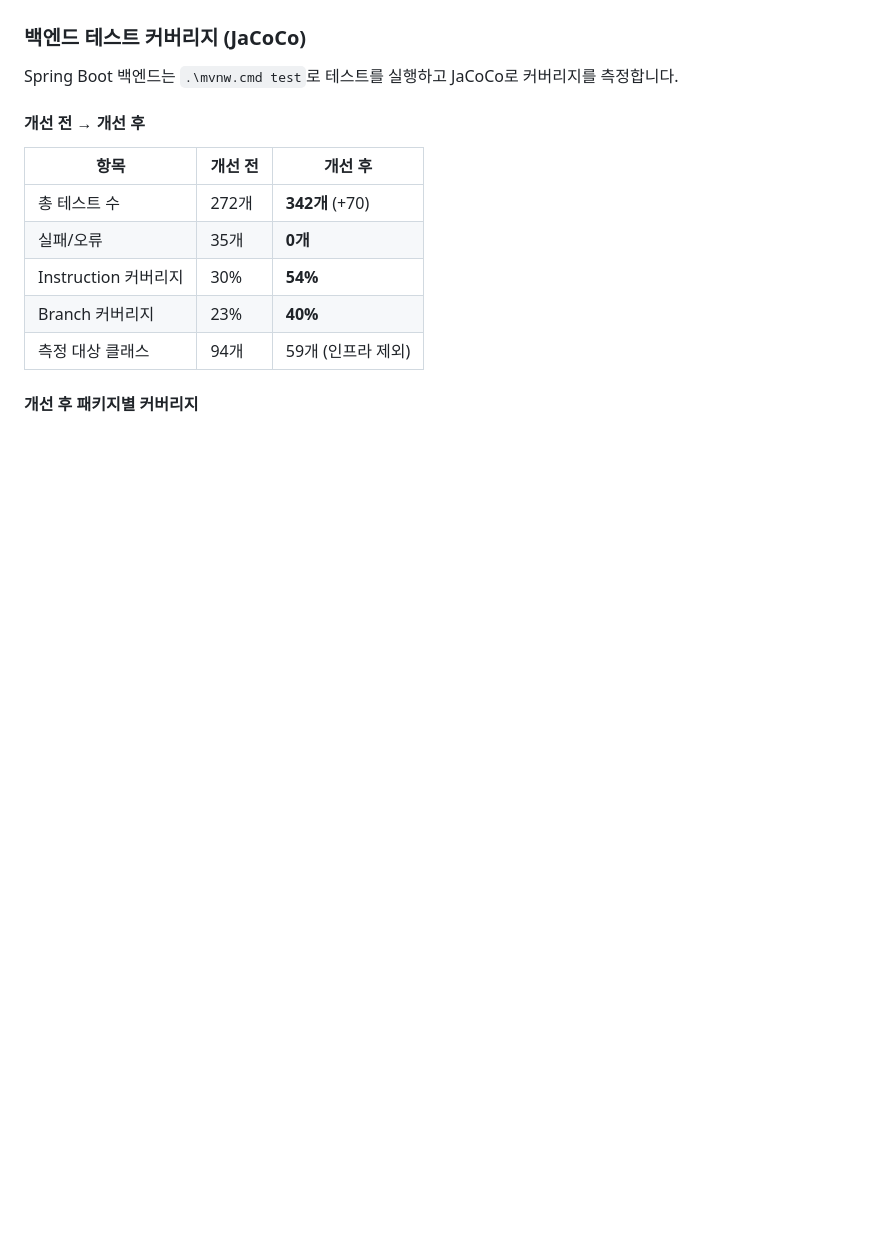
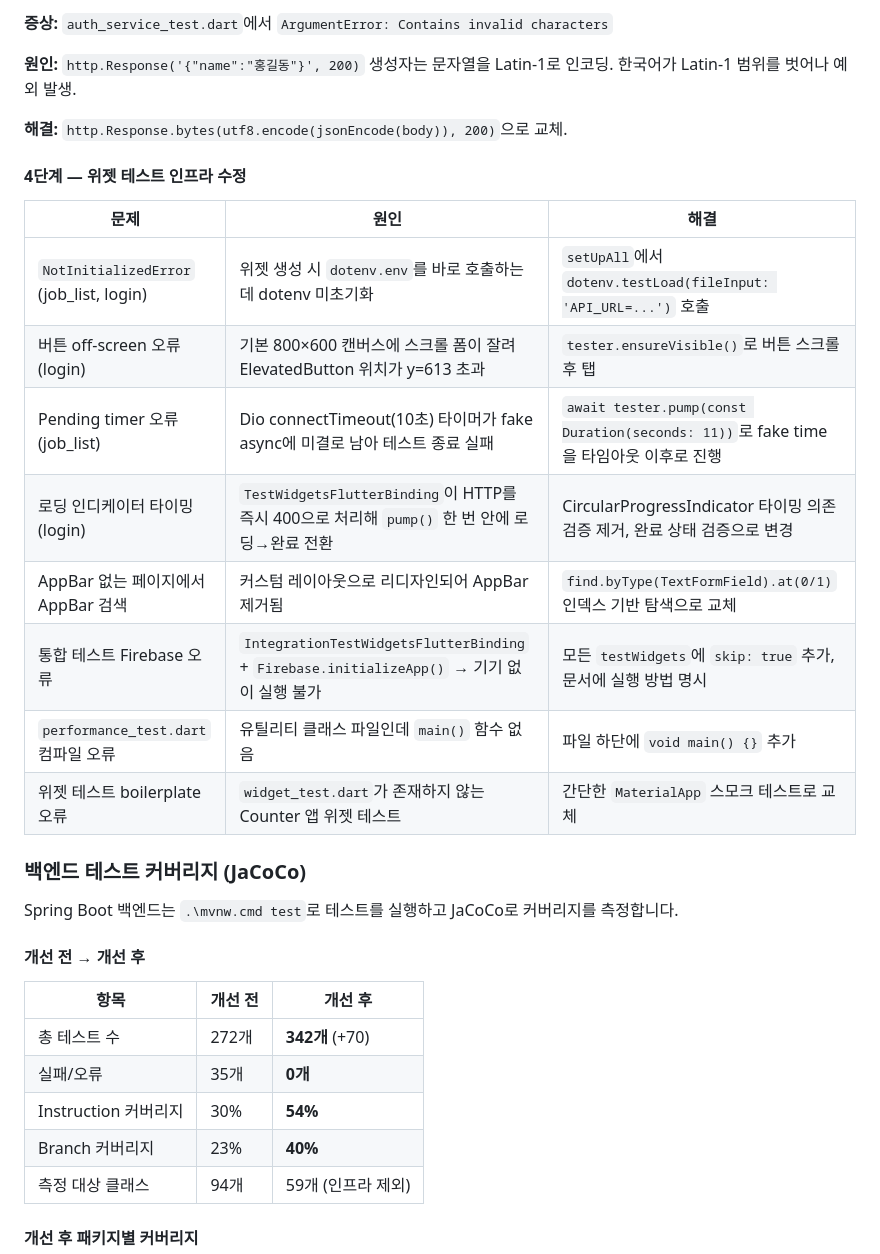
Before and after one commit to ghghtls/peoplejob_frontend, a Markdown page: README.md, the part around one of its changes. GitHub-like rendering; blank space fills up the shorter version.

```diff
--- a/README.md
+++ b/README.md
@@ -966,3 +1013,21 @@ flutter test --coverage
+**증상:** `auth_service_test.dart`에서 `ArgumentError: Contains invalid characters`
+
+**원인:** `http.Response('{"name":"홍길동"}', 200)` 생성자는 문자열을 Latin-1로 인코딩. 한국어가 Latin-1 범위를 벗어나 예외 발생.
+
+**해결:** `http.Response.bytes(utf8.encode(jsonEncode(body)), 200)`으로 교체.
+
+#### 4단계 — 위젯 테스트 인프라 수정
+
+| 문제 | 원인 | 해결 |
+|------|------|------|
+| `NotInitializedError` (job_list, login) | 위젯 생성 시 `dotenv.env`를 바로 호출하는데 dotenv 미초기화 | `setUpAll`에서 `dotenv.testLoad(fileInput: 'API_URL=...')` 호출 |
+| 버튼 off-screen 오류 (login) | 기본 800×600 캔버스에 스크롤 폼이 잘려 ElevatedButton 위치가 y=613 초과 | `tester.ensureVisible()`로 버튼 스크롤 후 탭 |
+| Pending timer 오류 (job_list) | Dio connectTimeout(10초) 타이머가 fake async에 미결로 남아 테스트 종료 실패 | `await tester.pump(const Duration(seconds: 11))`로 fake time을 타임아웃 이후로 진행 |
+| 로딩 인디케이터 타이밍 (login) | `TestWidgetsFlutterBinding`이 HTTP를 즉시 400으로 처리해 `pump()` 한 번 안에 로딩→완료 전환 | CircularProgressIndicator 타이밍 의존 검증 제거, 완료 상태 검증으로 변경 |
+| AppBar 없는 페이지에서 AppBar 검색 | 커스텀 레이아웃으로 리디자인되어 AppBar 제거됨 | `find.byType(TextFormField).at(0/1)` 인덱스 기반 탐색으로 교체 |
+| 통합 테스트 Firebase 오류 | `IntegrationTestWidgetsFlutterBinding` + `Firebase.initializeApp()` → 기기 없이 실행 불가 | 모든 `testWidgets`에 `skip: true` 추가, 문서에 실행 방법 명시 |
+| `performance_test.dart` 컴파일 오류 | 유틸리티 클래스 파일인데 `main()` 함수 없음 | 파일 하단에 `void main() {}` 추가 |
+| 위젯 테스트 boilerplate 오류 | `widget_test.dart`가 존재하지 않는 Counter 앱 위젯 테스트 | 간단한 `MaterialApp` 스모크 테스트로 교체 |
 
 ### 백엔드 테스트 커버리지 (JaCoCo)
 
```
Also changed, not shown: other parts of README.md (+74 -27 lines).
